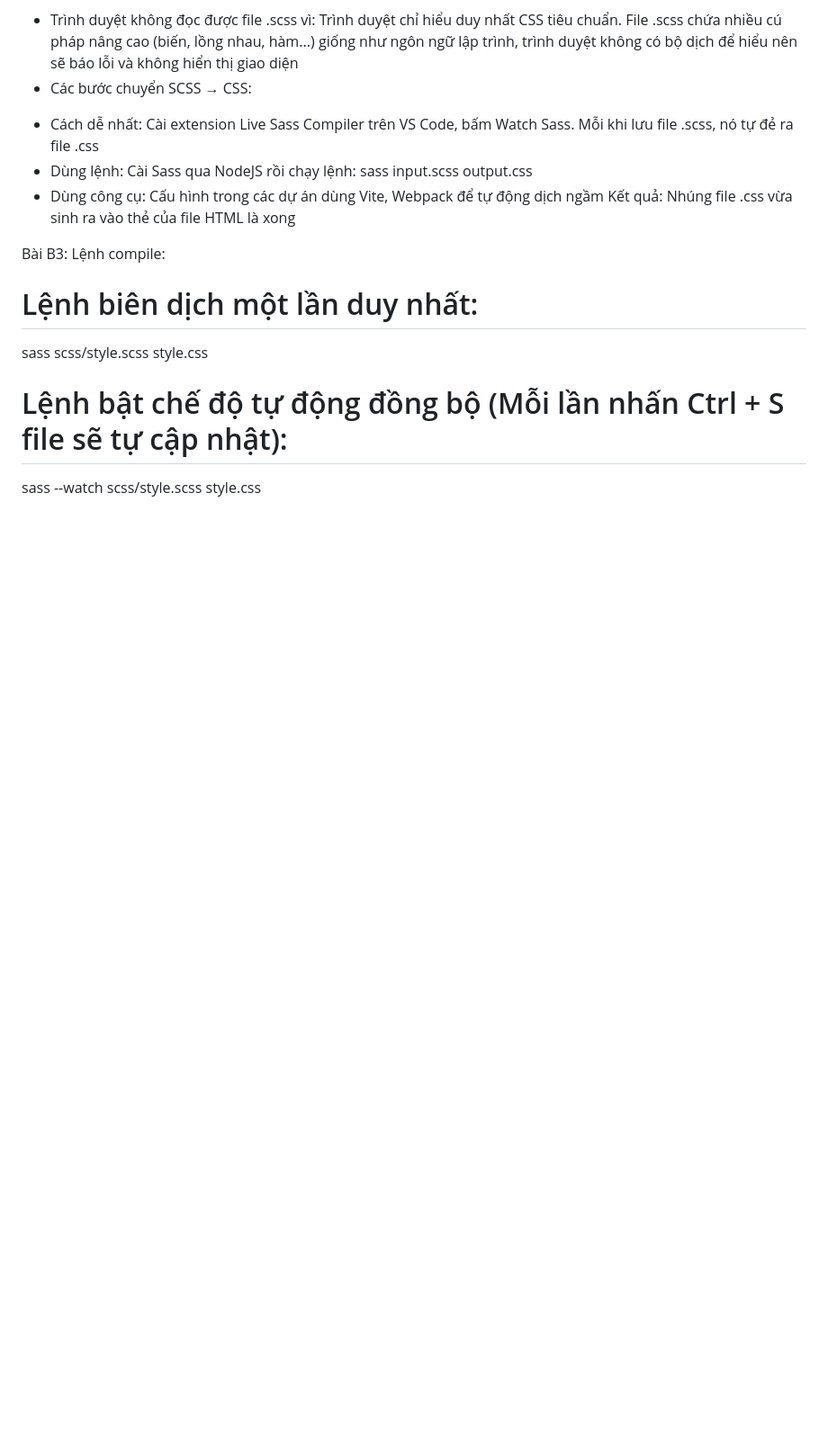
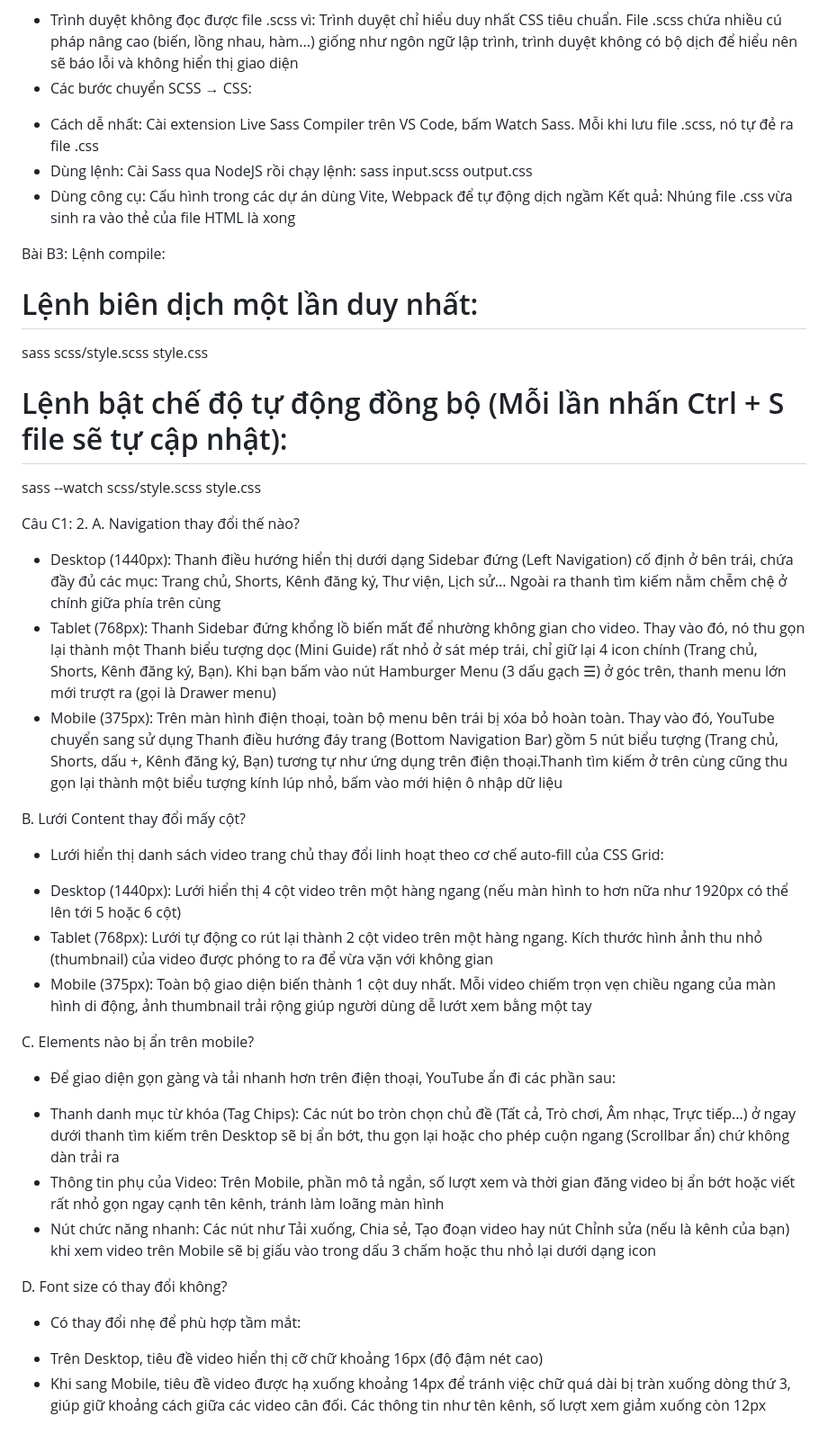
Before and after one commit to tung23062006-debug/CSE391_CaoThanhTung_2451160846, a Markdown page: PBT_05/answers.md, the part around the change. Shown at 90% size. Rendered like a GitHub page; blank space fills up the shorter version.

Commit message:
PBT_05: Bổ sung phần thiếu bài C1

```diff
--- a/PBT_05/answers.md
+++ b/PBT_05/answers.md
@@ -207,3 +207,27 @@ sass scss/style.scss style.css
 
 # Lệnh bật chế độ tự động đồng bộ (Mỗi lần nhấn Ctrl + S file sẽ tự cập nhật):
 sass --watch scss/style.scss style.css
+
+Câu C1:
+2.
+A. Navigation thay đổi thế nào?
+- Desktop (1440px): Thanh điều hướng hiển thị dưới dạng Sidebar đứng (Left Navigation) cố định ở bên trái, chứa đầy đủ các mục: Trang chủ, Shorts, Kênh đăng ký, Thư viện, Lịch sử... Ngoài ra thanh tìm kiếm nằm chễm chệ ở chính giữa phía trên cùng
+- Tablet (768px): Thanh Sidebar đứng khổng lồ biến mất để nhường không gian cho video. Thay vào đó, nó thu gọn lại thành một Thanh biểu tượng dọc (Mini Guide) rất nhỏ ở sát mép trái, chỉ giữ lại 4 icon chính (Trang chủ, Shorts, Kênh đăng ký, Bạn). Khi bạn bấm vào nút Hamburger Menu (3 dấu gạch ☰) ở góc trên, thanh menu lớn mới trượt ra (gọi là Drawer menu)
+- Mobile (375px): Trên màn hình điện thoại, toàn bộ menu bên trái bị xóa bỏ hoàn toàn. Thay vào đó, YouTube chuyển sang sử dụng Thanh điều hướng đáy trang (Bottom Navigation Bar) gồm 5 nút biểu tượng (Trang chủ, Shorts, dấu +, Kênh đăng ký, Bạn) tương tự như ứng dụng trên điện thoại.Thanh tìm kiếm ở trên cùng cũng thu gọn lại thành một biểu tượng kính lúp nhỏ, bấm vào mới hiện ô nhập dữ liệu
+
+B. Lưới Content thay đổi mấy cột?
+- Lưới hiển thị danh sách video trang chủ thay đổi linh hoạt theo cơ chế auto-fill của CSS Grid:
++ Desktop (1440px): Lưới hiển thị 4 cột video trên một hàng ngang (nếu màn hình to hơn nữa như 1920px có thể lên tới 5 hoặc 6 cột)
++ Tablet (768px): Lưới tự động co rút lại thành 2 cột video trên một hàng ngang. Kích thước hình ảnh thu nhỏ (thumbnail) của video được phóng to ra để vừa vặn với không gian
++ Mobile (375px): Toàn bộ giao diện biến thành 1 cột duy nhất. Mỗi video chiếm trọn vẹn chiều ngang của màn hình di động, ảnh thumbnail trải rộng giúp người dùng dễ lướt xem bằng một tay
+
+C. Elements nào bị ẩn trên mobile?
+- Để giao diện gọn gàng và tải nhanh hơn trên điện thoại, YouTube ẩn đi các phần sau:
++ Thanh danh mục từ khóa (Tag Chips): Các nút bo tròn chọn chủ đề (Tất cả, Trò chơi, Âm nhạc, Trực tiếp...) ở ngay dưới thanh tìm kiếm trên Desktop sẽ bị ẩn bớt, thu gọn lại hoặc cho phép cuộn ngang (Scrollbar ẩn) chứ không dàn trải ra
++ Thông tin phụ của Video: Trên Mobile, phần mô tả ngắn, số lượt xem và thời gian đăng video bị ẩn bớt hoặc viết rất nhỏ gọn ngay cạnh tên kênh, tránh làm loãng màn hình
++ Nút chức năng nhanh: Các nút như Tải xuống, Chia sẻ, Tạo đoạn video hay nút Chỉnh sửa (nếu là kênh của bạn) khi xem video trên Mobile sẽ bị giấu vào trong dấu 3 chấm hoặc thu nhỏ lại dưới dạng icon
+
+D. Font size có thay đổi không?
+- Có thay đổi nhẹ để phù hợp tầm mắt:
++ Trên Desktop, tiêu đề video hiển thị cỡ chữ khoảng 16px (độ đậm nét cao)
++ Khi sang Mobile, tiêu đề video được hạ xuống khoảng 14px để tránh việc chữ quá dài bị tràn xuống dòng thứ 3, giúp giữ khoảng cách giữa các video cân đối. Các thông tin như tên kênh, số lượt xem giảm xuống còn 12px
```
